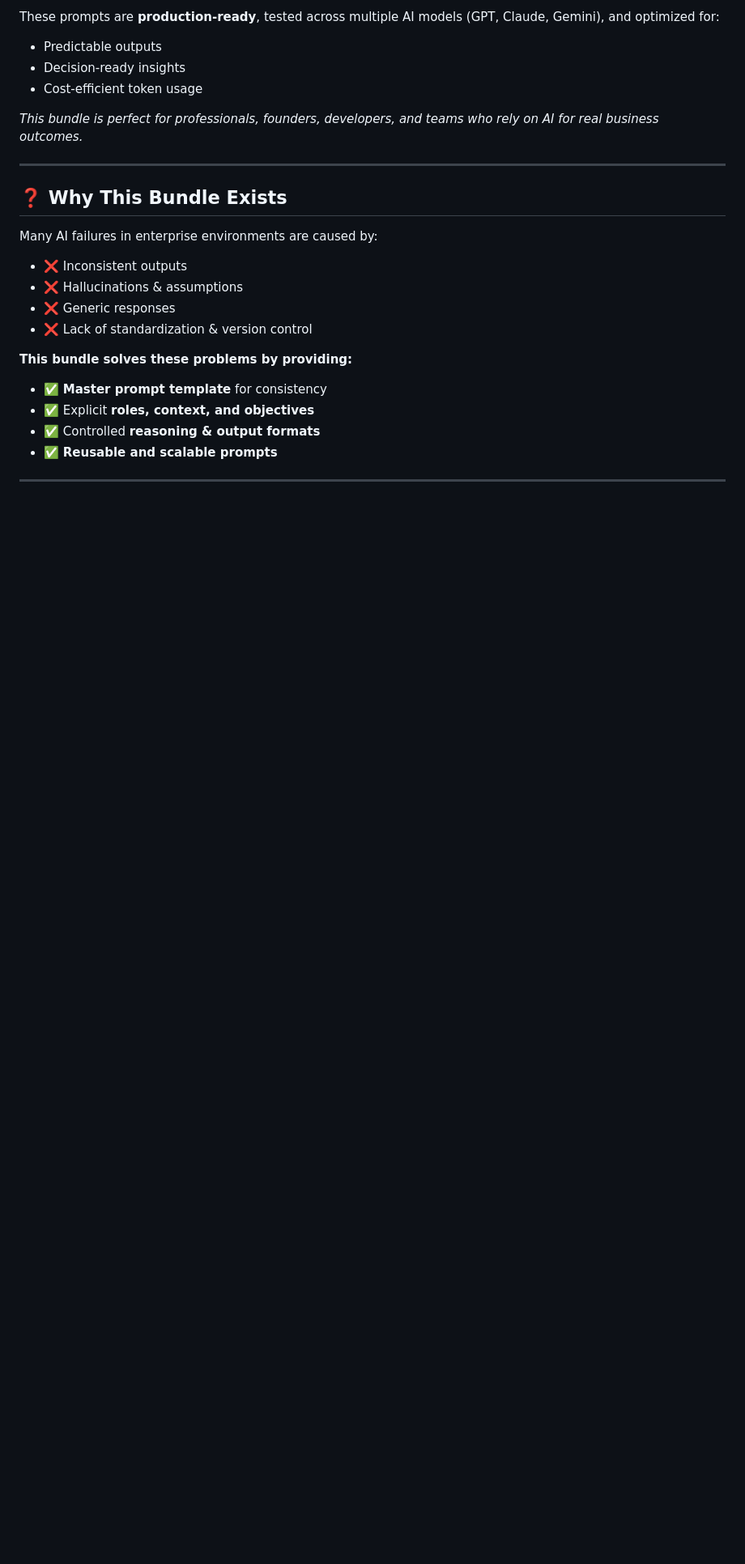
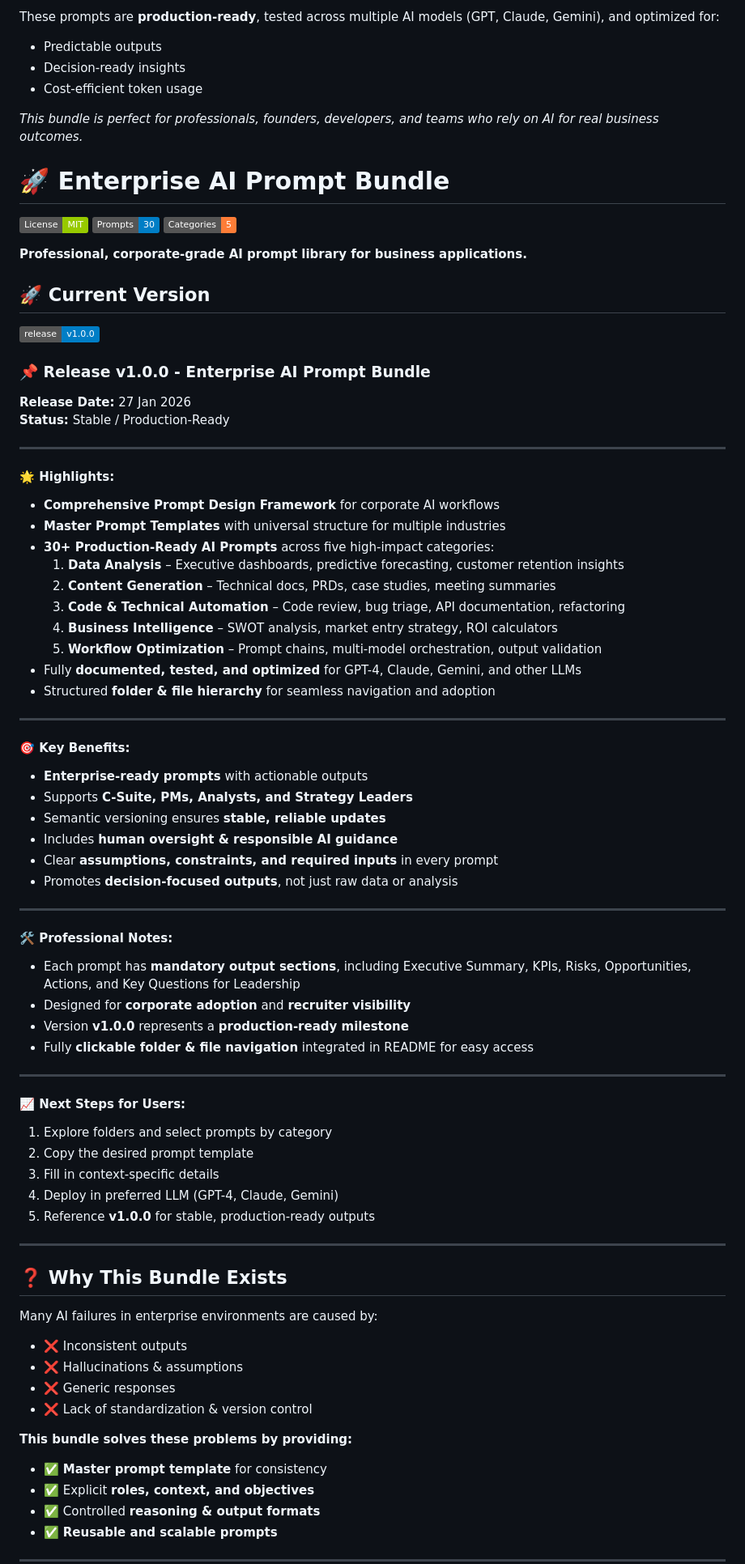
Before and after one commit to designwitharyveer/enterprise-ai-prompt-bundle, a Markdown page: README.md, the part around the change. Shown at 81% size. Rendered like a GitHub page; badges without logos; blank space fills up the shorter version.

Commit message:
docs: add professional elite release notes for v1.0.0  - Added detailed release highlights, benefits, and next steps - Structured for corporate and production-ready presentation - Version v1.0.0 is now marked as stable - Includes guidance for C-Suite, PMs, analysts, and strategy leaders - Polished formatting for recruiter and enterprise visibility

```diff
--- a/README.md
+++ b/README.md
@@ -18,6 +18,63 @@ These prompts are **production-ready**, tested across multiple AI models (GPT, C
 
 *This bundle is perfect for professionals, founders, developers, and teams who rely on AI for real business outcomes.*
 
+# 🚀 Enterprise AI Prompt Bundle
+
+[![License](https://img.shields.io/badge/License-MIT-green.svg)](LICENSE)
+[![Prompts](https://img.shields.io/badge/Prompts-30-blue.svg)]()
+[![Categories](https://img.shields.io/badge/Categories-5-orange.svg)]()
+
+**Professional, corporate-grade AI prompt library for business applications.**
+
+## 🚀 Current Version
+
+[![Release v1.0.0](https://img.shields.io/badge/release-v1.0.0-blue)](https://github.com/designwitharyveer/enterprise-ai-prompt-bundle/releases/tag/v1.0.0)
+
+### 📌 Release v1.0.0 - Enterprise AI Prompt Bundle
+
+**Release Date:** 27 Jan 2026
+**Status:** Stable / Production-Ready
+
+---
+
+#### 🌟 Highlights:
+- **Comprehensive Prompt Design Framework** for corporate AI workflows
+- **Master Prompt Templates** with universal structure for multiple industries
+- **30+ Production-Ready AI Prompts** across five high-impact categories:
+  1. **Data Analysis** – Executive dashboards, predictive forecasting, customer retention insights
+  2. **Content Generation** – Technical docs, PRDs, case studies, meeting summaries
+  3. **Code & Technical Automation** – Code review, bug triage, API documentation, refactoring
+  4. **Business Intelligence** – SWOT analysis, market entry strategy, ROI calculators
+  5. **Workflow Optimization** – Prompt chains, multi-model orchestration, output validation
+- Fully **documented, tested, and optimized** for GPT-4, Claude, Gemini, and other LLMs
+- Structured **folder & file hierarchy** for seamless navigation and adoption
+
+---
+
+#### 🎯 Key Benefits:
+- **Enterprise-ready prompts** with actionable outputs
+- Supports **C-Suite, PMs, Analysts, and Strategy Leaders**
+- Semantic versioning ensures **stable, reliable updates**
+- Includes **human oversight & responsible AI guidance**
+- Clear **assumptions, constraints, and required inputs** in every prompt
+- Promotes **decision-focused outputs**, not just raw data or analysis
+
+---
+
+#### 🛠️ Professional Notes:
+- Each prompt has **mandatory output sections**, including Executive Summary, KPIs, Risks, Opportunities, Actions, and Key Questions for Leadership
+- Designed for **corporate adoption** and **recruiter visibility**
+- Version **v1.0.0** represents a **production-ready milestone**
+- Fully **clickable folder & file navigation** integrated in README for easy access
+
+---
+
+#### 📈 Next Steps for Users:
+1. Explore folders and select prompts by category
+2. Copy the desired prompt template
+3. Fill in context-specific details
+4. Deploy in preferred LLM (GPT-4, Claude, Gemini)
+5. Reference **v1.0.0** for stable, production-ready outputs
 ---
 
 ## ❓ Why This Bundle Exists
```
